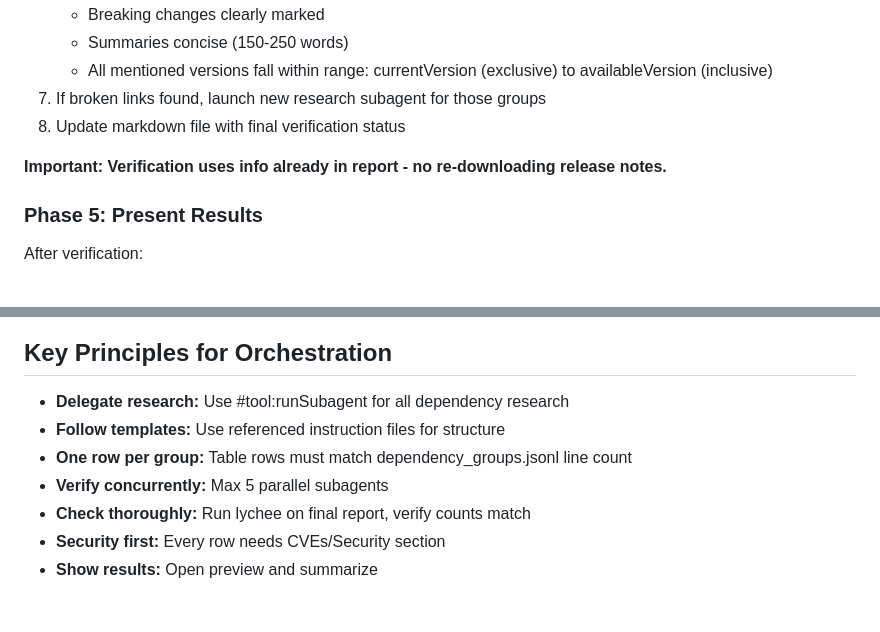
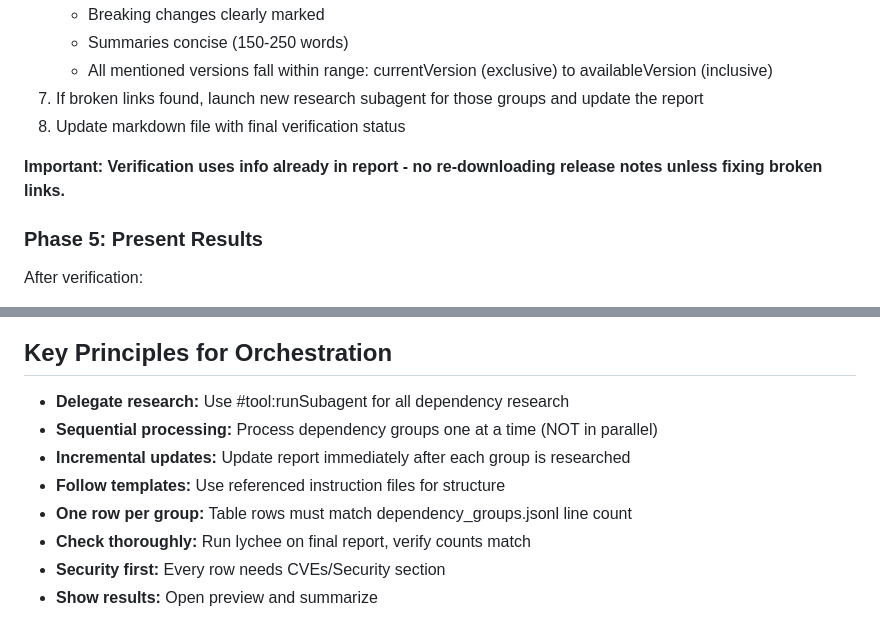
Before and after one commit to macintorsten/reflection, a Markdown page: .github/agents/Maven dependency review.agent.md, 2 parts joined by grey strips. Drawn GitHub-style.

```diff
--- a/.github/agents/Maven dependency review.agent.md
+++ b/.github/agents/Maven dependency review.agent.md
@@ -90,10 +125,10 @@ Launch verification #tool:runSubagent to:
    - Breaking changes clearly marked
    - Summaries concise (150-250 words)
    - All mentioned versions fall within range: currentVersion (exclusive) to availableVersion (inclusive)
-7. If broken links found, launch new research subagent for those groups
+7. If broken links found, launch new research subagent for those groups and update the report
 8. Update markdown file with final verification status
 
-**Important: Verification uses info already in report - no re-downloading release notes.**
+**Important: Verification uses info already in report - no re-downloading release notes unless fixing broken links.**
 
 ### Phase 5: Present Results
 
@@ -109,9 +144,10 @@ After verification:
 ## Key Principles for Orchestration
 
 - **Delegate research:** Use #tool:runSubagent for all dependency research
+- **Sequential processing:** Process dependency groups one at a time (NOT in parallel)
+- **Incremental updates:** Update report immediately after each group is researched
 - **Follow templates:** Use referenced instruction files for structure
 - **One row per group:** Table rows must match dependency_groups.jsonl line count
-- **Verify concurrently:** Max 5 parallel subagents
 - **Check thoroughly:** Run lychee on final report, verify counts match
 - **Security first:** Every row needs CVEs/Security section
 - **Show results:** Open preview and summarize
```
Also changed, not shown: other parts of .github/agents/Maven dependency review.agent.md (+41 -6 lines).
